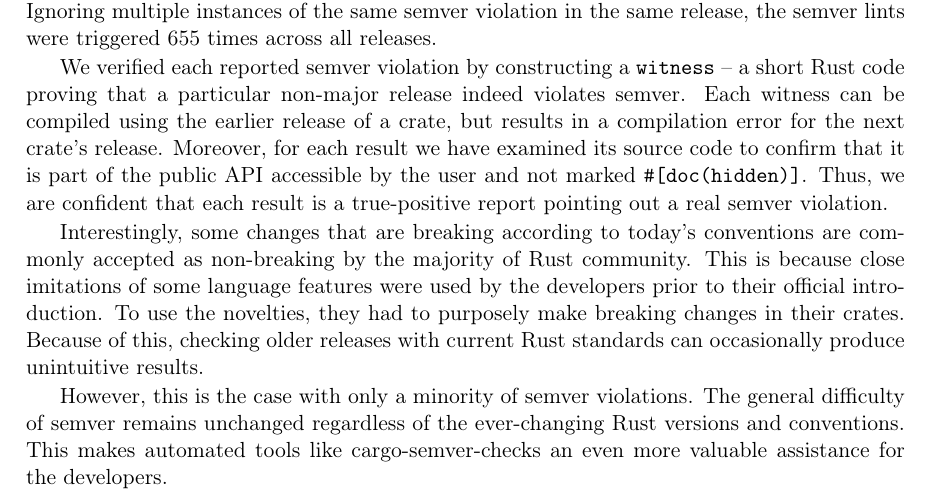
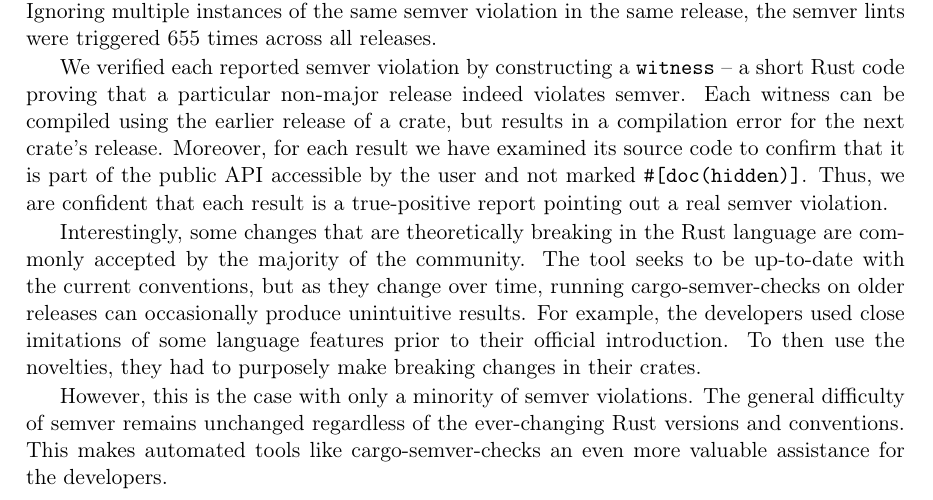
Before and after one commit to tonowak/bachelors-thesis, a LaTeX thesis (thesis-en.tex): part of page 35 of 50, cut so that both start at the same text. Compiled offline with pdfLaTeX.

Commit message:
Update thesis-en.tex

```diff
--- a/thesis-en.tex
+++ b/thesis-en.tex
@@ -1084,12 +1084,14 @@ that it is part of the public API accessible by the user and not marked \texttt{
 Thus, we are confident that each result is a~true-positive report pointing out a~real
 semver violation.
 
-Interestingly, some changes that are breaking according to today's conventions are
-commonly accepted as non-breaking by the majority of Rust community. This is because close
-imitations of some language features were used by the developers prior to their official
-introduction. To use the novelties, they had to purposely make breaking changes in their crates.
-Because of this, checking older releases with current Rust standards can occasionally produce
-unintuitive results.
+Interestingly, some changes that are theoretically breaking in the Rust language are
+commonly accepted by the majority of the community.
+The tool seeks to be up-to-date with the current conventions, but as they
+change over time, running cargo-semver-checks on older releases can
+occasionally produce unintuitive results.
+For example, the developers used close imitations of some language features prior to their
+official introduction. To then use the novelties, they had to purposely make breaking changes
+in their crates.
 
 However, this is the case with only a minority of semver violations. The general difficulty
 of semver remains unchanged regardless of the ever-changing Rust versions and conventions.
```
